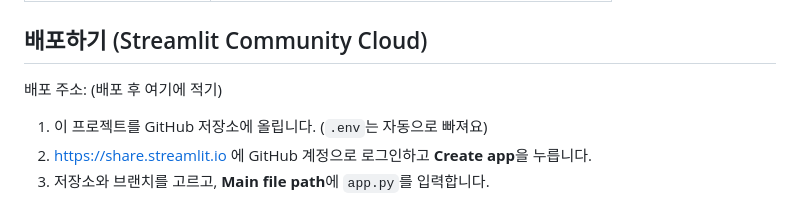
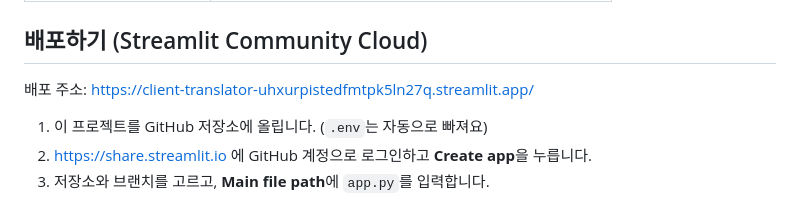
Before and after one commit to alsj1642/client-translator, a Markdown page: README.md, the part around the change. Rendered like a GitHub page.

Commit message:
README에 배포 주소 추가
Co-Authored-By: Claude Opus 5.5 <noreply@anthropic.com>

```diff
--- a/README.md
+++ b/README.md
@@ -120,7 +120,7 @@ PROMPT_FILE = "prompts/v1.txt"   # 사용할 프롬프트 파일
 
 ## 배포하기 (Streamlit Community Cloud)
 
-배포 주소: (배포 후 여기에 적기)
+배포 주소: https://client-translator-uhxurpistedfmtpk5ln27q.streamlit.app/
 
 1. 이 프로젝트를 GitHub 저장소에 올립니다. (`.env`는 자동으로 빠져요)
 2. https://share.streamlit.io 에 GitHub 계정으로 로그인하고 **Create app**을 누릅니다.
```
